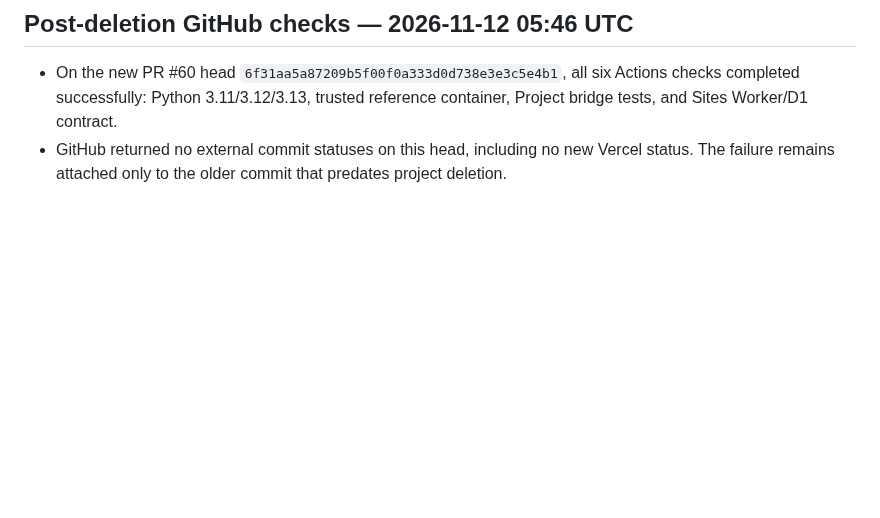
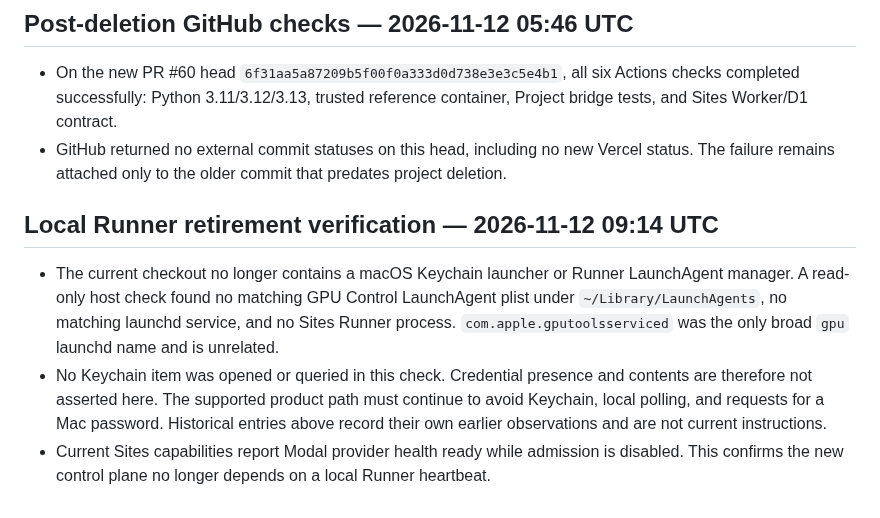
Before and after one commit to Unjuno/gpu-control, a Markdown page: docs/acceptance/2026-11-12-resource-retirement-inventory.md, the part around the change. GitHub-like rendering; blank space fills up the shorter version.

Commit message:
Mark retired Runner follow-ups as historical

```diff
--- a/docs/acceptance/2026-11-12-resource-retirement-inventory.md
+++ b/docs/acceptance/2026-11-12-resource-retirement-inventory.md
@@ -315,3 +315,19 @@ Sites and Runner state by this refresh:
 - GitHub returned no external commit statuses on this head, including no new
   Vercel status. The failure remains attached only to the older commit that
   predates project deletion.
+
+## Local Runner retirement verification — 2026-11-12 09:14 UTC
+
+- The current checkout no longer contains a macOS Keychain launcher or Runner
+  LaunchAgent manager. A read-only host check found no matching GPU Control
+  LaunchAgent plist under `~/Library/LaunchAgents`, no matching launchd service,
+  and no Sites Runner process. `com.apple.gputoolsserviced` was the only broad
+  `gpu` launchd name and is unrelated.
+- No Keychain item was opened or queried in this check. Credential presence
+  and contents are therefore not asserted here. The supported product path
+  must continue to avoid Keychain, local polling, and requests for a Mac
+  password. Historical entries above record their own earlier observations and
+  are not current instructions.
+- Current Sites capabilities report Modal provider health ready while
+  admission is disabled. This confirms the new control plane no longer depends
+  on a local Runner heartbeat.
```
Also changed, not shown: docs/acceptance/2026-11-12-runner-environment-sanitization.md (+9 -0 lines).
